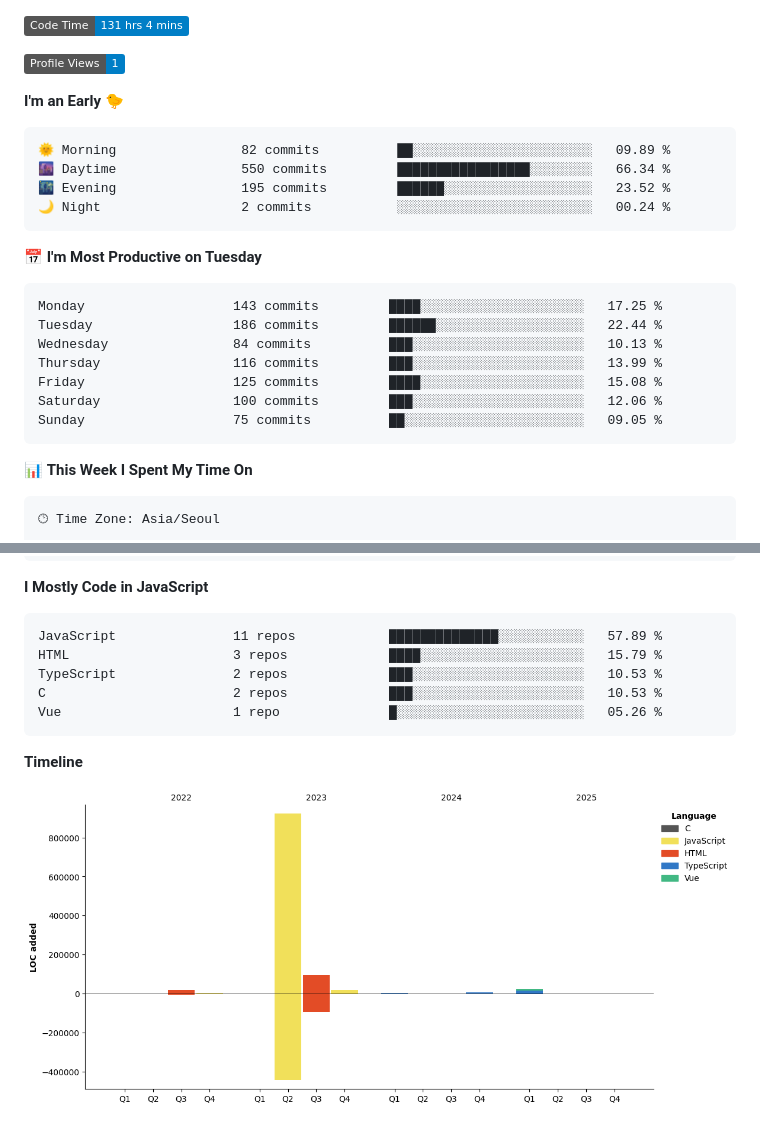
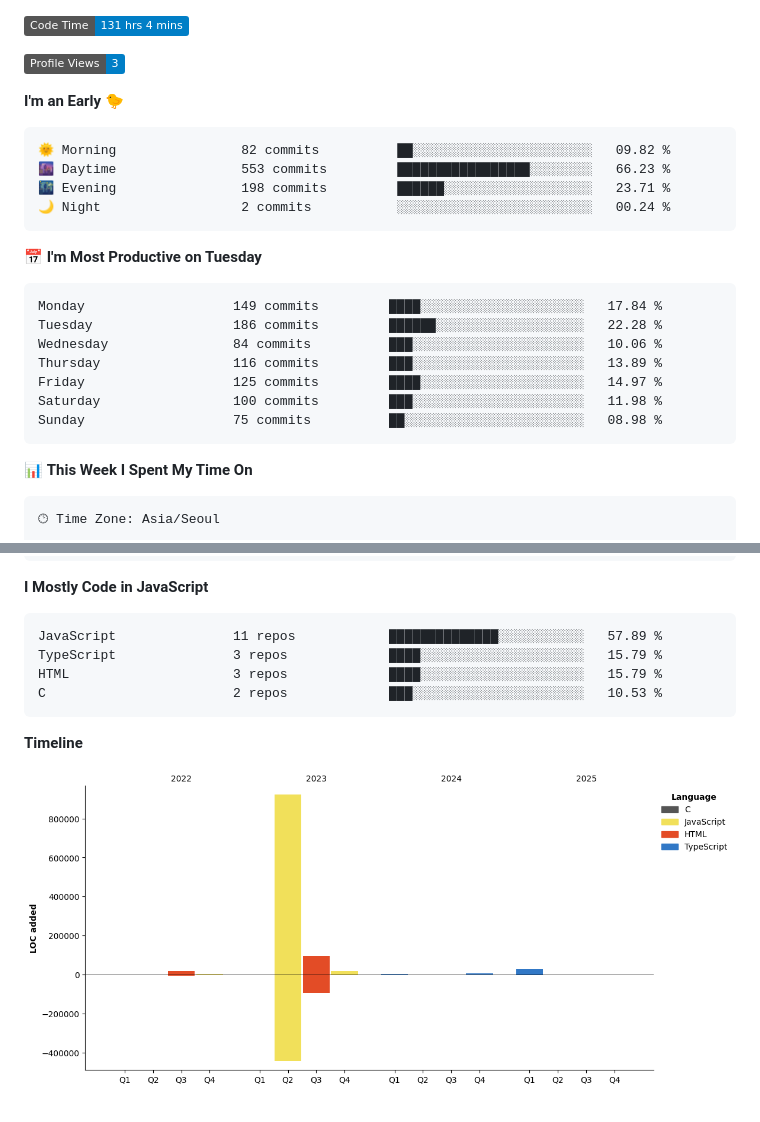
Before and after one commit to project-dy/project-dy, a Markdown page: README.md, 2 parts joined by grey strips. Drawn GitHub-style; pictures changed too: assets/bar_graph.png; badges without logos.

Commit message:
Updated with Dev Metrics

````diff
--- a/README.md
+++ b/README.md
@@ -1,26 +1,26 @@
 <!--START_SECTION:waka-->
 ![Code Time](http://img.shields.io/badge/Code%20Time-131%20hrs%204%20mins-blue)
 
-![Profile Views](http://img.shields.io/badge/Profile%20Views-1-blue)
+![Profile Views](http://img.shields.io/badge/Profile%20Views-3-blue)
 
 **I'm an Early 🐤**
 
 ```text
-🌞 Morning                82 commits          ██░░░░░░░░░░░░░░░░░░░░░░░   09.89 %
-🌆 Daytime                550 commits         █████████████████░░░░░░░░   66.34 %
-🌃 Evening                195 commits         ██████░░░░░░░░░░░░░░░░░░░   23.52 %
+🌞 Morning                82 commits          ██░░░░░░░░░░░░░░░░░░░░░░░   09.82 %
+🌆 Daytime                553 commits         █████████████████░░░░░░░░   66.23 %
+🌃 Evening                198 commits         ██████░░░░░░░░░░░░░░░░░░░   23.71 %
 🌙 Night                  2 commits           ░░░░░░░░░░░░░░░░░░░░░░░░░   00.24 %
 ```
 📅 **I'm Most Productive on Tuesday**
 
 ```text
-Monday                   143 commits         ████░░░░░░░░░░░░░░░░░░░░░   17.25 %
-Tuesday                  186 commits         ██████░░░░░░░░░░░░░░░░░░░   22.44 %
-Wednesday                84 commits          ███░░░░░░░░░░░░░░░░░░░░░░   10.13 %
-Thursday                 116 commits         ███░░░░░░░░░░░░░░░░░░░░░░   13.99 %
-Friday                   125 commits         ████░░░░░░░░░░░░░░░░░░░░░   15.08 %
-Saturday                 100 commits         ███░░░░░░░░░░░░░░░░░░░░░░   12.06 %
-Sunday                   75 commits          ██░░░░░░░░░░░░░░░░░░░░░░░   09.05 %
+Monday                   149 commits         ████░░░░░░░░░░░░░░░░░░░░░   17.84 %
+Tuesday                  186 commits         ██████░░░░░░░░░░░░░░░░░░░   22.28 %
+Wednesday                84 commits          ███░░░░░░░░░░░░░░░░░░░░░░   10.06 %
+Thursday                 116 commits         ███░░░░░░░░░░░░░░░░░░░░░░   13.89 %
+Friday                   125 commits         ████░░░░░░░░░░░░░░░░░░░░░   14.97 %
+Saturday                 100 commits         ███░░░░░░░░░░░░░░░░░░░░░░   11.98 %
+Sunday                   75 commits          ██░░░░░░░░░░░░░░░░░░░░░░░   08.98 %
 ```
 
 
@@ -43,10 +43,9 @@ No Activity Tracked This Week
 
 ```text
 JavaScript               11 repos            ██████████████░░░░░░░░░░░   57.89 %
+TypeScript               3 repos             ████░░░░░░░░░░░░░░░░░░░░░   15.79 %
 HTML                     3 repos             ████░░░░░░░░░░░░░░░░░░░░░   15.79 %
-TypeScript               2 repos             ███░░░░░░░░░░░░░░░░░░░░░░   10.53 %
 C                        2 repos             ███░░░░░░░░░░░░░░░░░░░░░░   10.53 %
-Vue                      1 repo              █░░░░░░░░░░░░░░░░░░░░░░░░   05.26 %
 ```
 
 
````
Also changed, not shown: other parts of README.md (+1 -1 lines).
